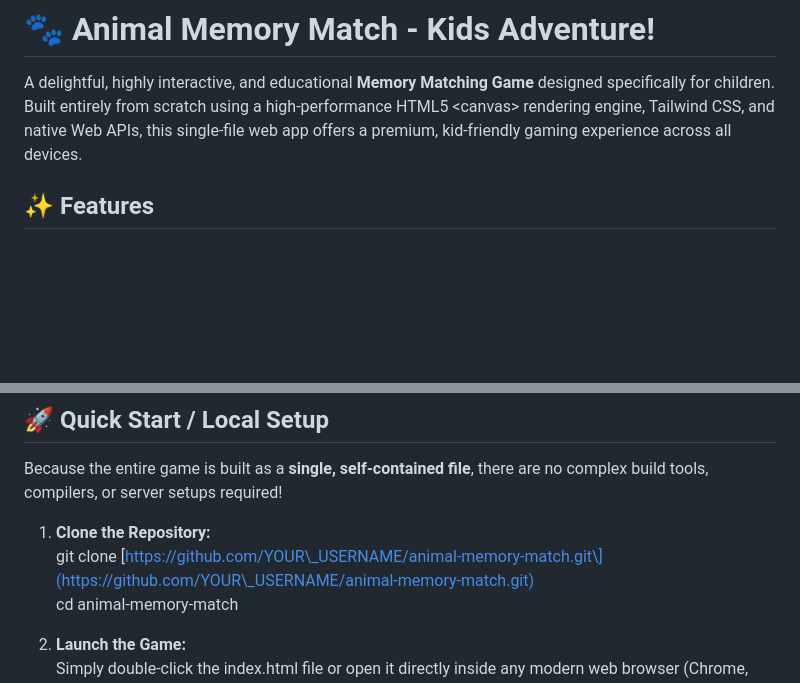
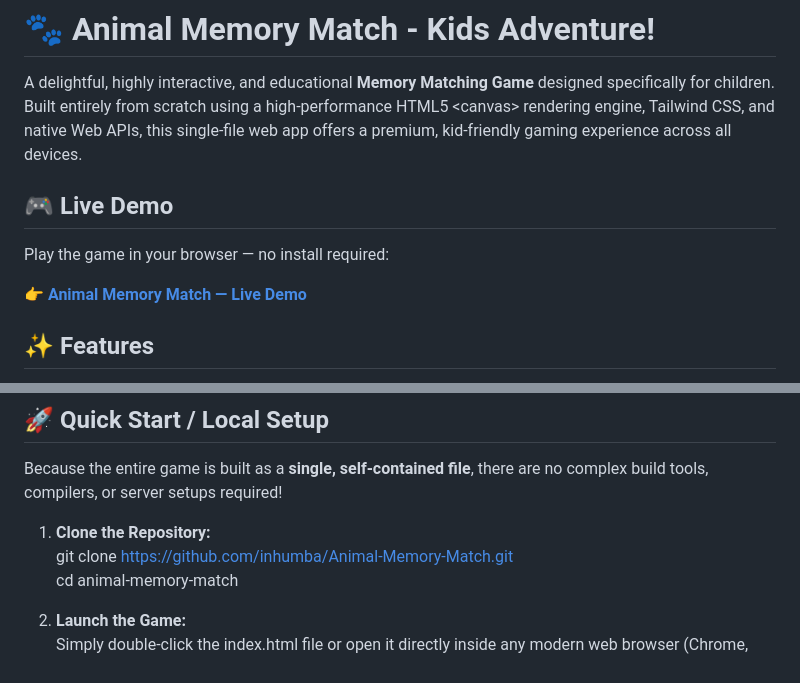
Before and after one commit to inhumba/Animal-Memory-Match, a Markdown page: README.md, 2 parts joined by grey strips. Rendered like a GitHub page; blank space fills up the shorter version.

Commit message:
Update README.md to include a live demo link and correct repository URL for cloning instructions

```diff
--- a/README.md
+++ b/README.md
@@ -1,6 +1,12 @@
 # **🐾 Animal Memory Match \- Kids Adventure\!**
 
 A delightful, highly interactive, and educational **Memory Matching Game** designed specifically for children. Built entirely from scratch using a high-performance HTML5 \<canvas\> rendering engine, Tailwind CSS, and native Web APIs, this single-file web app offers a premium, kid-friendly gaming experience across all devices.
+
+## **🎮 Live Demo**
+
+Play the game in your browser — no install required:
+
+**👉 [Animal Memory Match — Live Demo](https://inhumba.github.io/Animal-Memory-Match/)**
 
 ## **✨ Features**
 
@@ -37,7 +43,7 @@ A delightful, highly interactive, and educational **Memory Matching Game** desig
 Because the entire game is built as a **single, self-contained file**, there are no complex build tools, compilers, or server setups required\!
 
 1. **Clone the Repository:**
-   git clone \[https://github.com/YOUR\_USERNAME/animal-memory-match.git\](https://github.com/YOUR\_USERNAME/animal-memory-match.git)
+   git clone [https://github.com/inhumba/Animal-Memory-Match.git](https://github.com/inhumba/Animal-Memory-Match.git)
    cd animal-memory-match
 
 2. **Launch the Game:**
```
